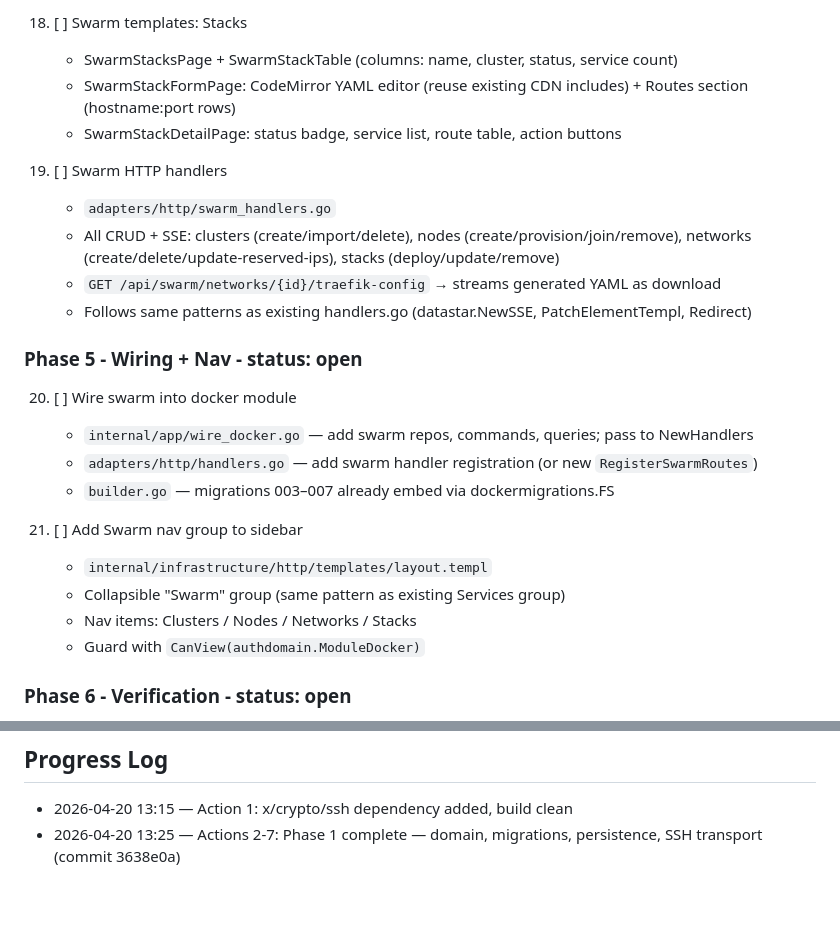
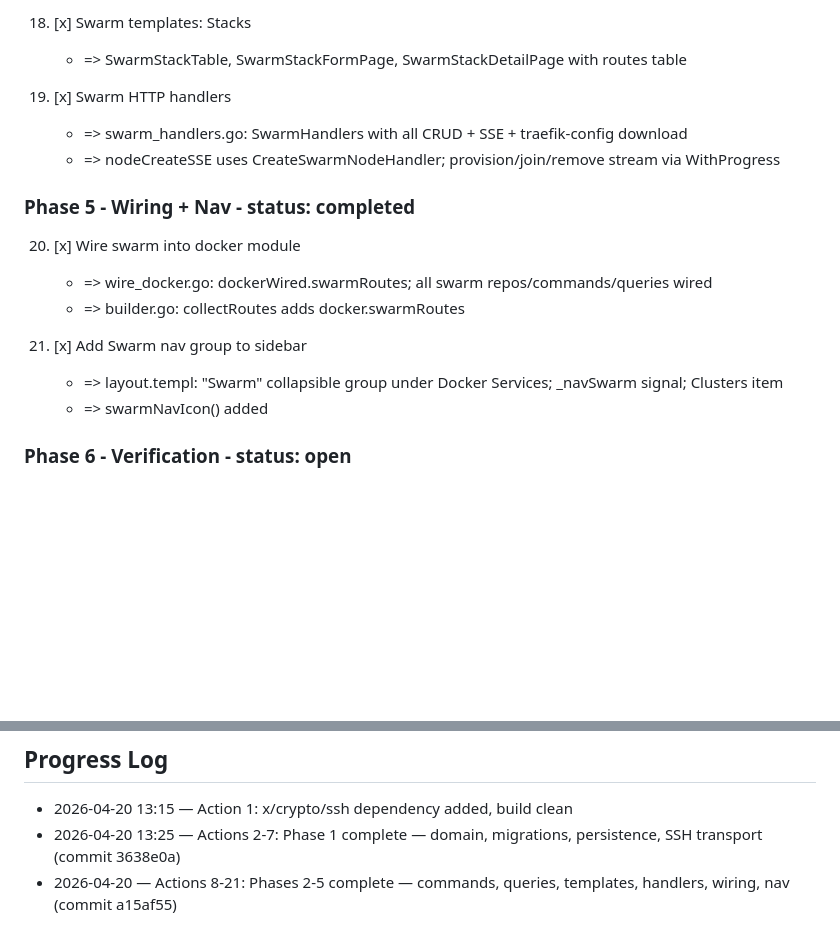
Before and after one commit to atvirokodosprendimai/vvs, a Markdown page: memory/plan - 2604201310 - docker swarm cluster with wgmesh vpn transport.md, 2 parts joined by grey strips. Drawn GitHub-style; blank space fills up the shorter version.

```diff
--- a/memory/plan - 2604201310 - docker swarm cluster with wgmesh vpn transport.md
+++ b/memory/plan - 2604201310 - docker swarm cluster with wgmesh vpn transport.md
@@ -123,27 +100,20 @@ status: active
 
-18. [ ] Swarm templates: Stacks
-    - SwarmStacksPage + SwarmStackTable (columns: name, cluster, status, service count)
-    - SwarmStackFormPage: CodeMirror YAML editor (reuse existing CDN includes) + Routes section (hostname:port rows)
-    - SwarmStackDetailPage: status badge, service list, route table, action buttons
+18. [x] Swarm templates: Stacks
+    - => SwarmStackTable, SwarmStackFormPage, SwarmStackDetailPage with routes table
 
-19. [ ] Swarm HTTP handlers
-    - `adapters/http/swarm_handlers.go`
-    - All CRUD + SSE: clusters (create/import/delete), nodes (create/provision/join/remove), networks (create/delete/update-reserved-ips), stacks (deploy/update/remove)
-    - `GET /api/swarm/networks/{id}/traefik-config` → streams generated YAML as download
-    - Follows same patterns as existing handlers.go (datastar.NewSSE, PatchElementTempl, Redirect)
+19. [x] Swarm HTTP handlers
+    - => swarm_handlers.go: SwarmHandlers with all CRUD + SSE + traefik-config download
+    - => nodeCreateSSE uses CreateSwarmNodeHandler; provision/join/remove stream via WithProgress
 
-### Phase 5 - Wiring + Nav - status: open
+### Phase 5 - Wiring + Nav - status: completed
 
-20. [ ] Wire swarm into docker module
-    - `internal/app/wire_docker.go` — add swarm repos, commands, queries; pass to NewHandlers
-    - `adapters/http/handlers.go` — add swarm handler registration (or new `RegisterSwarmRoutes`)
-    - `builder.go` — migrations 003–007 already embed via dockermigrations.FS
+20. [x] Wire swarm into docker module
+    - => wire_docker.go: dockerWired.swarmRoutes; all swarm repos/commands/queries wired
+    - => builder.go: collectRoutes adds docker.swarmRoutes
 
-21. [ ] Add Swarm nav group to sidebar
-    - `internal/infrastructure/http/templates/layout.templ`
-    - Collapsible "Swarm" group (same pattern as existing Services group)
-    - Nav items: Clusters / Nodes / Networks / Stacks
-    - Guard with `CanView(authdomain.ModuleDocker)`
+21. [x] Add Swarm nav group to sidebar
+    - => layout.templ: "Swarm" collapsible group under Docker Services; _navSwarm signal; Clusters item
+    - => swarmNavIcon() added
 
 ### Phase 6 - Verification - status: open
 
@@ -172,3 +142,4 @@ status: active
 
 - 2026-04-20 13:15 — Action 1: x/crypto/ssh dependency added, build clean
 - 2026-04-20 13:25 — Actions 2-7: Phase 1 complete — domain, migrations, persistence, SSH transport (commit 3638e0a)
+- 2026-04-20 — Actions 8-21: Phases 2-5 complete — commands, queries, templates, handlers, wiring, nav (commit a15af55)
```
Also changed, not shown: other parts of memory/plan - 2604201310 - docker swarm cluster with wgmesh vpn transport.md (+27 -50 lines).
